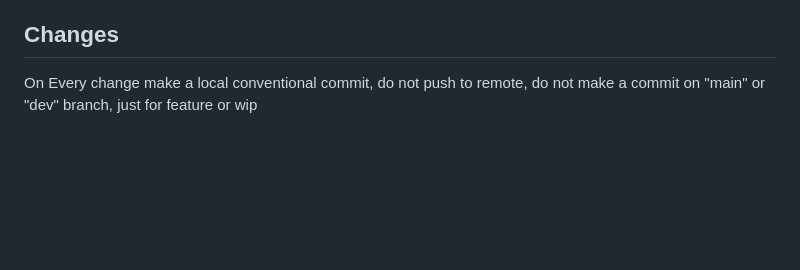
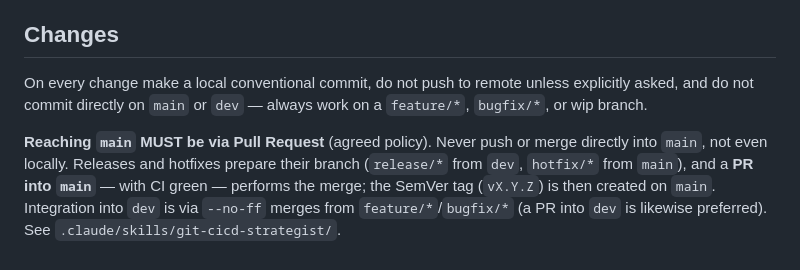
Before and after one commit to erdvillegas/unomi-ui, a Markdown page: CLAUDE.md, the part around the change. Rendered like a GitHub page; blank space fills up the shorter version.

Commit message:
docs(process): require reaching main via pull request
Codify the agreed policy: no direct push/merge to main (not even locally);
main is reached only through a PR (CI green) from release/* or hotfix/*, and the
SemVer tag is created on main after the merge.

Co-Authored-By: Claude Opus 4.8 <noreply@anthropic.com>

```diff
--- a/CLAUDE.md
+++ b/CLAUDE.md
@@ -86,5 +86,13 @@ mountPath, so `baseUri` in `ui5.yaml` includes `/cxs`). `GET /cxs/test/ping` ret
 
 ## Changes
 
-On Every change make a local conventional commit, do not push to remote,
-do not make a commit on "main" or "dev" branch, just for feature or wip
+On every change make a local conventional commit, do not push to remote unless
+explicitly asked, and do not commit directly on `main` or `dev` — always work on a
+`feature/*`, `bugfix/*`, or wip branch.
+
+**Reaching `main` MUST be via Pull Request** (agreed policy). Never push or merge
+directly into `main`, not even locally. Releases and hotfixes prepare their branch
+(`release/*` from `dev`, `hotfix/*` from `main`), and a **PR into `main`** — with CI
+green — performs the merge; the SemVer tag (`vX.Y.Z`) is then created on `main`.
+Integration into `dev` is via `--no-ff` merges from `feature/*`/`bugfix/*` (a PR
+into `dev` is likewise preferred). See `.claude/skills/git-cicd-strategist/`.
```
